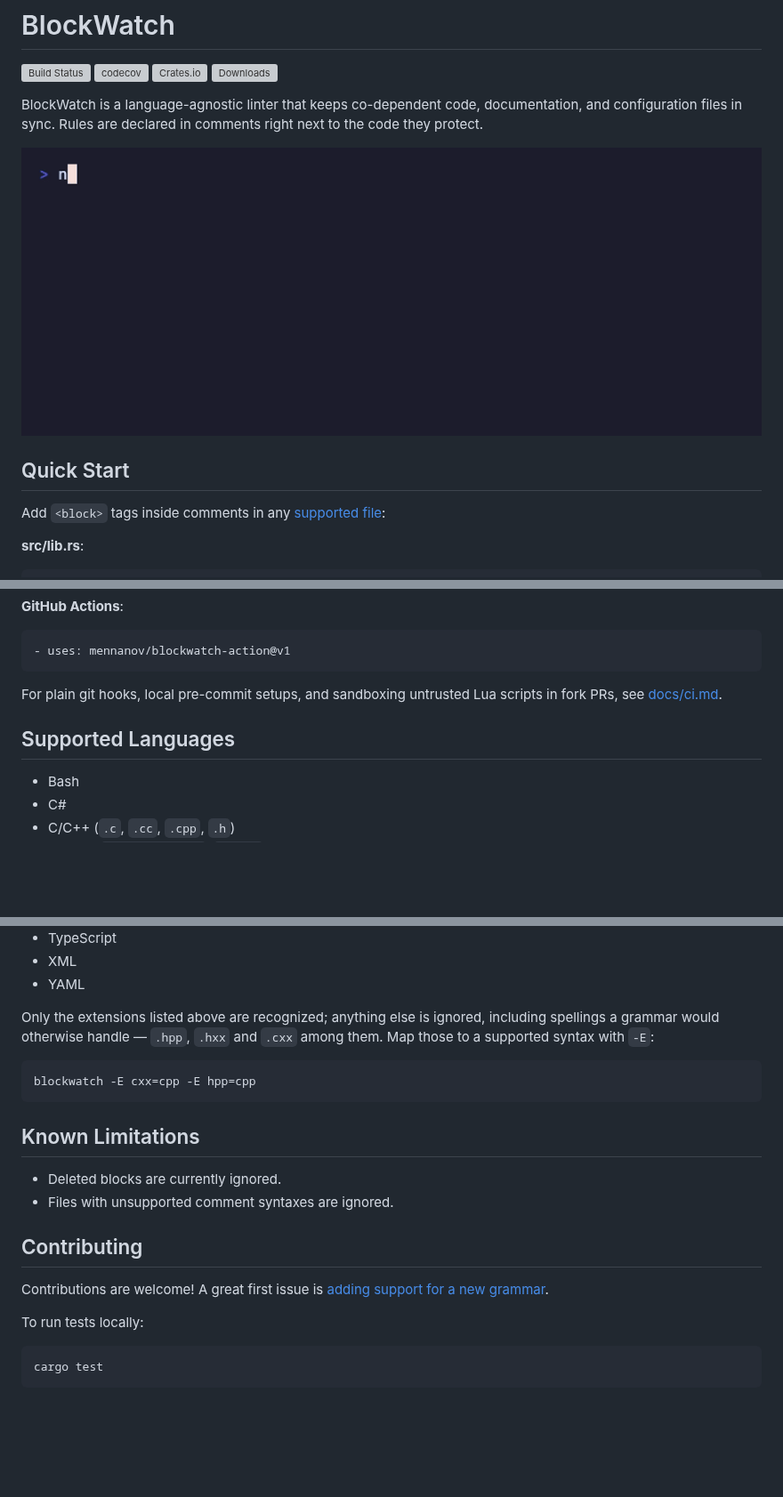
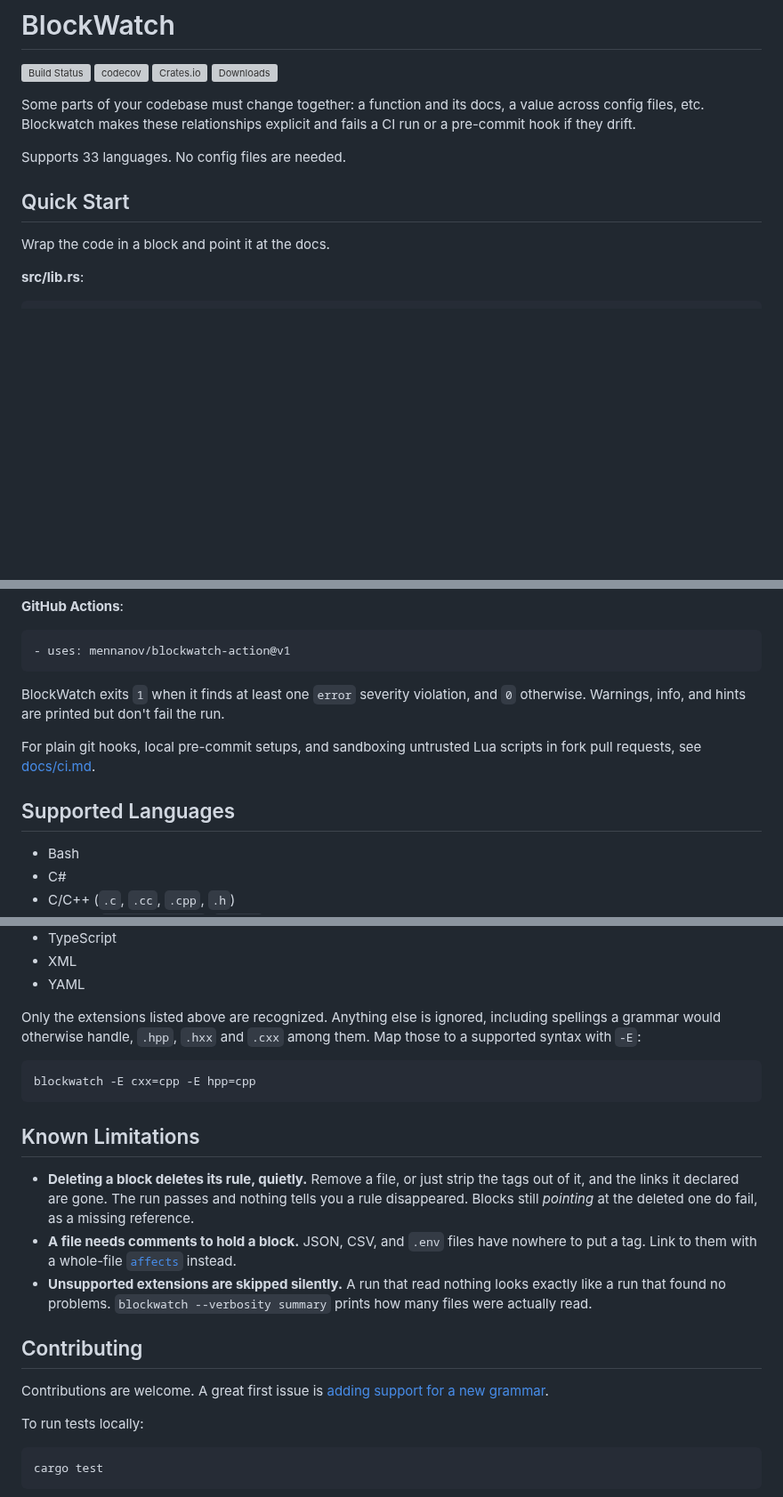
Before and after one commit to mennanov/blockwatch, a Markdown page: README.md, 3 parts joined by grey strips. Shown at 89% size. Drawn GitHub-style; blank space fills up the shorter version; grey boxes are pictures that could not be loaded.

````diff
--- a/README.md
+++ b/README.md
@@ -5,16 +5,17 @@
 [![Crates.io](https://img.shields.io/crates/v/blockwatch)](https://crates.io/crates/blockwatch)
 [![Downloads](https://img.shields.io/crates/d/blockwatch)](https://crates.io/crates/blockwatch)
 
-BlockWatch is a language-agnostic linter that keeps co-dependent code, documentation, and configuration files in sync.
-Rules are declared in comments right next to the code they protect.
+[//]: # (<block name="pitch">)
+Some parts of your codebase must change together: a function and its docs, a value across config files, etc. Blockwatch
+makes these relationships explicit and fails a CI run or a pre-commit hook if they drift.
 
-<p>
-  <img src="demo.gif" alt="BlockWatch Demo">
-</p>
+Supports 33 languages. No config files are needed.
+
+[//]: # (</block>)
 
 ## Quick Start
 
-Add `<block>` tags inside comments in any [supported file](#supported-languages):
+Wrap the code in a block and point it at the docs.
 
 **src/lib.rs**:
 
@@ -139,7 +160,10 @@ See [docs/cli.md](docs/cli.md) for the run modes in full, CLI flags, path exclus
 - uses: mennanov/blockwatch-action@v1
 ```
 
-For plain git hooks, local pre-commit setups, and sandboxing untrusted Lua scripts in fork PRs,
+BlockWatch exits `1` when it finds at least one `error` severity violation, and `0` otherwise. Warnings, info, and hints
+are printed but don't fail the run.
+
+For plain git hooks, local pre-commit setups, and sandboxing untrusted Lua scripts in fork pull requests,
 see [docs/ci.md](docs/ci.md).
 
 ## Supported Languages
@@ -182,8 +206,8 @@ see [docs/ci.md](docs/ci.md).
 
 [//]: # (</block>)
 
-Only the extensions listed above are recognized; anything else is ignored, including spellings a grammar would otherwise
-handle — `.hpp`, `.hxx` and `.cxx` among them. Map those to a supported syntax with `-E`:
+Only the extensions listed above are recognized. Anything else is ignored, including spellings a grammar would otherwise
+handle, `.hpp`, `.hxx` and `.cxx` among them. Map those to a supported syntax with `-E`:
 
 ```shell
 blockwatch -E cxx=cpp -E hpp=cpp
@@ -191,12 +215,17 @@ blockwatch -E cxx=cpp -E hpp=cpp
 
 ## Known Limitations
 
-- Deleted blocks are currently ignored.
-- Files with unsupported comment syntaxes are ignored.
+- **Deleting a block deletes its rule, quietly.** Remove a file, or just strip the tags out of it, and the links it
+  declared are gone. The run passes and nothing tells you a rule disappeared. Blocks still *pointing* at the deleted one
+  do fail, as a missing reference.
+- **A file needs comments to hold a block.** JSON, CSV, and `.env` files have nowhere to put a tag. Link to them with a
+  whole-file [`affects`](docs/validators/affects.md#whole-files) instead.
+- **Unsupported extensions are skipped silently.** A run that read nothing looks exactly like a run that found no
+  problems. `blockwatch --verbosity summary` prints how many files were actually read.
 
 ## Contributing
 
-Contributions are welcome! A great first issue
+Contributions are welcome. A great first issue
 is [adding support for a new grammar](https://github.com/mennanov/blockwatch/pull/2).
 
 To run tests locally:
````
Also changed, not shown: other parts of README.md (+56 -36 lines), docs/validators/affects.md (+12 -13 lines), 1 other file.
